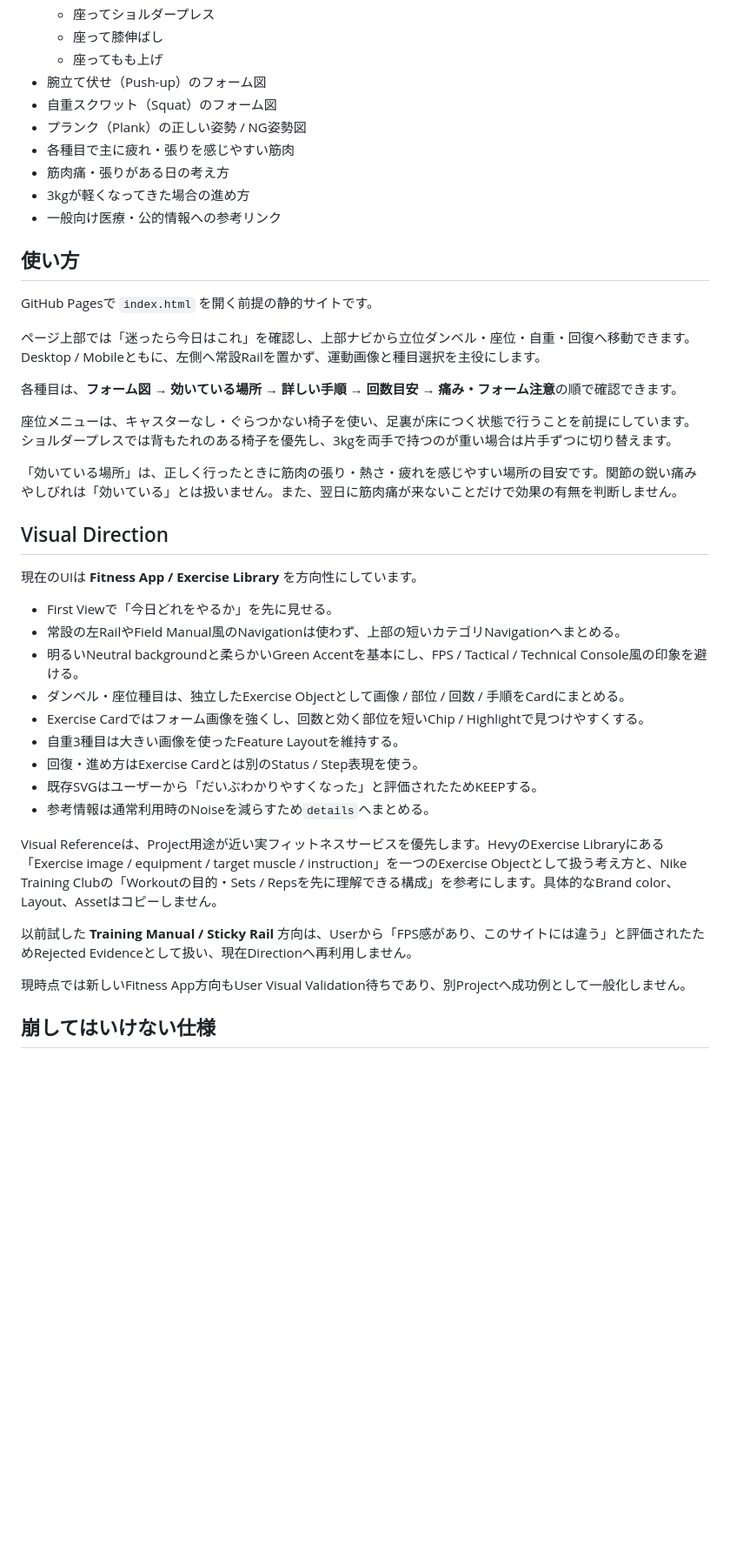
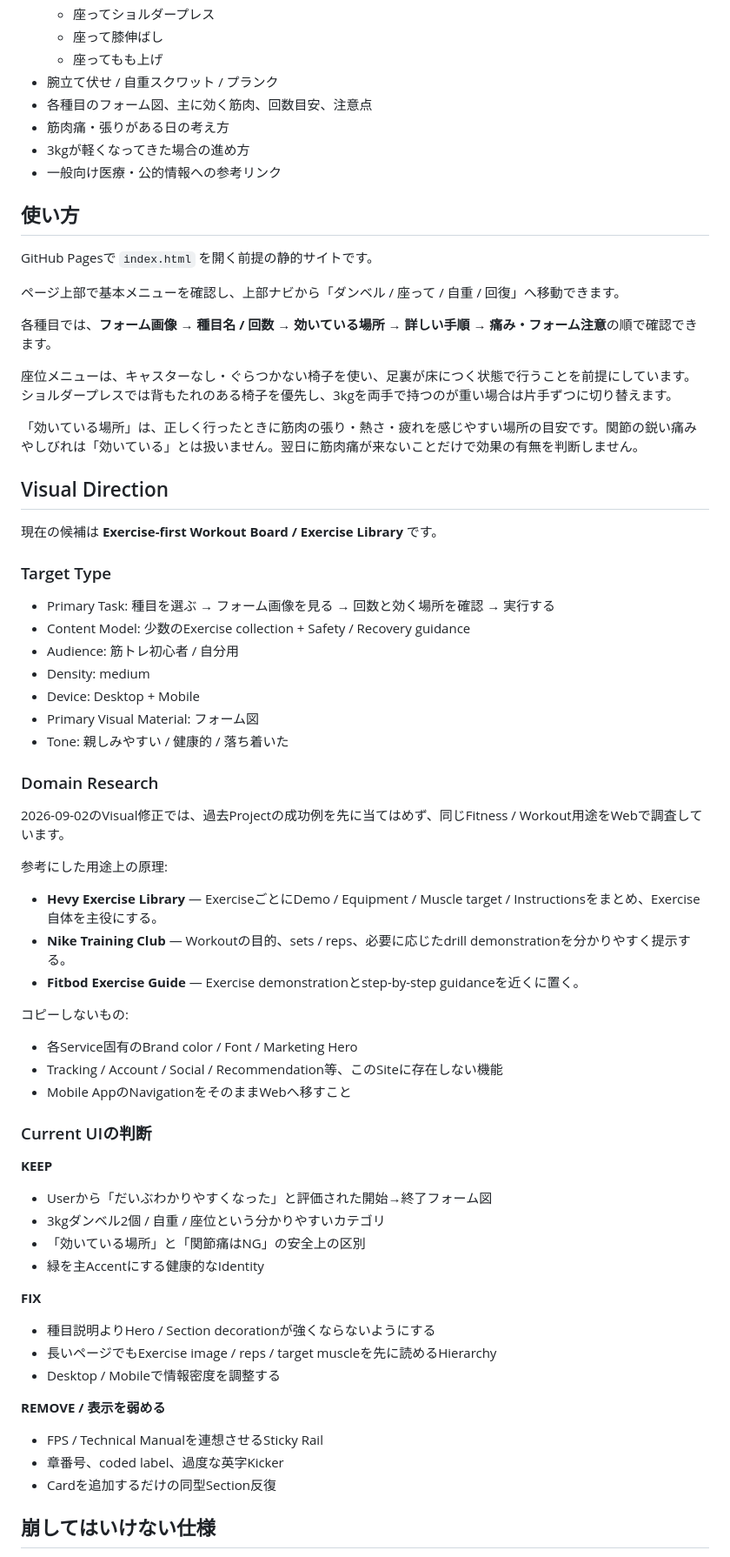
Before and after one commit to EliteMay/home-workout-guide, a Markdown page: README.md, the part around one of its changes. Shown at 87% size. Rendered like a GitHub page; blank space fills up the shorter version.

Commit message:
docs: update domain-first workout design notes

```diff
--- a/README.md
+++ b/README.md
@@ -16,10 +16,8 @@
   - 座ってショルダープレス
   - 座って膝伸ばし
   - 座ってもも上げ
-- 腕立て伏せ（Push-up）のフォーム図
-- 自重スクワット（Squat）のフォーム図
-- プランク（Plank）の正しい姿勢 / NG姿勢図
-- 各種目で主に疲れ・張りを感じやすい筋肉
+- 腕立て伏せ / 自重スクワット / プランク
+- 各種目のフォーム図、主に効く筋肉、回数目安、注意点
 - 筋肉痛・張りがある日の考え方
 - 3kgが軽くなってきた場合の進め方
 - 一般向け医療・公的情報への参考リンク
@@ -28,33 +26,64 @@
 
 GitHub Pagesで `index.html` を開く前提の静的サイトです。
 
-ページ上部では「迷ったら今日はこれ」を確認し、上部ナビから立位ダンベル・座位・自重・回復へ移動できます。Desktop / Mobileともに、左側へ常設Railを置かず、運動画像と種目選択を主役にします。
+ページ上部で基本メニューを確認し、上部ナビから「ダンベル / 座って / 自重 / 回復」へ移動できます。
 
-各種目は、**フォーム図 → 効いている場所 → 詳しい手順 → 回数目安 → 痛み・フォーム注意**の順で確認できます。
+各種目では、**フォーム画像 → 種目名 / 回数 → 効いている場所 → 詳しい手順 → 痛み・フォーム注意**の順で確認できます。
 
 座位メニューは、キャスターなし・ぐらつかない椅子を使い、足裏が床につく状態で行うことを前提にしています。ショルダープレスでは背もたれのある椅子を優先し、3kgを両手で持つのが重い場合は片手ずつに切り替えます。
 
-「効いている場所」は、正しく行ったときに筋肉の張り・熱さ・疲れを感じやすい場所の目安です。関節の鋭い痛みやしびれは「効いている」とは扱いません。また、翌日に筋肉痛が来ないことだけで効果の有無を判断しません。
+「効いている場所」は、正しく行ったときに筋肉の張り・熱さ・疲れを感じやすい場所の目安です。関節の鋭い痛みやしびれは「効いている」とは扱いません。翌日に筋肉痛が来ないことだけで効果の有無を判断しません。
 
 ## Visual Direction
 
-現在のUIは **Fitness App / Exercise Library** を方向性にしています。
+現在の候補は **Exercise-first Workout Board / Exercise Library** です。
 
-- First Viewで「今日どれをやるか」を先に見せる。
-- 常設の左RailやField Manual風のNavigationは使わず、上部の短いカテゴリNavigationへまとめる。
-- 明るいNeutral backgroundと柔らかいGreen Accentを基本にし、FPS / Tactical / Technical Console風の印象を避ける。
-- ダンベル・座位種目は、独立したExercise Objectとして画像 / 部位 / 回数 / 手順をCardにまとめる。
-- Exercise Cardではフォーム画像を強くし、回数と効く部位を短いChip / Highlightで見つけやすくする。
-- 自重3種目は大きい画像を使ったFeature Layoutを維持する。
-- 回復・進め方はExercise Cardとは別のStatus / Step表現を使う。
-- 既存SVGはユーザーから「だいぶわかりやすくなった」と評価されたためKEEPする。
-- 参考情報は通常利用時のNoiseを減らすため`details`へまとめる。
+### Target Type
 
-Visual Referenceは、Project用途が近い実フィットネスサービスを優先します。HevyのExercise Libraryにある「Exercise image / equipment / target muscle / instruction」を一つのExercise Objectとして扱う考え方と、Nike Training Clubの「Workoutの目的・Sets / Repsを先に理解できる構成」を参考にします。具体的なBrand color、Layout、Assetはコピーしません。
+- Primary Task: 種目を選ぶ → フォーム画像を見る → 回数と効く場所を確認 → 実行する
+- Content Model: 少数のExercise collection + Safety / Recovery guidance
+- Audience: 筋トレ初心者 / 自分用
+- Density: medium
+- Device: Desktop + Mobile
+- Primary Visual Material: フォーム図
+- Tone: 親しみやすい / 健康的 / 落ち着いた
 
-以前試した **Training Manual / Sticky Rail** 方向は、Userから「FPS感があり、このサイトには違う」と評価されたためRejected Evidenceとして扱い、現在Directionへ再利用しません。
+### Domain Research
 
-現時点では新しいFitness App方向もUser Visual Validation待ちであり、別Projectへ成功例として一般化しません。
+2026-09-02のVisual修正では、過去Projectの成功例を先に当てはめず、同じFitness / Workout用途をWebで調査しています。
+
+参考にした用途上の原理:
+
+- **Hevy Exercise Library** — ExerciseごとにDemo / Equipment / Muscle target / Instructionsをまとめ、Exercise自体を主役にする。
+- **Nike Training Club** — Workoutの目的、sets / reps、必要に応じたdrill demonstrationを分かりやすく提示する。
+- **Fitbod Exercise Guide** — Exercise demonstrationとstep-by-step guidanceを近くに置く。
+
+コピーしないもの:
+
+- 各Service固有のBrand color / Font / Marketing Hero
+- Tracking / Account / Social / Recommendation等、このSiteに存在しない機能
+- Mobile AppのNavigationをそのままWebへ移すこと
+
+### Current UIの判断
+
+**KEEP**
+
+- Userから「だいぶわかりやすくなった」と評価された開始→終了フォーム図
+- 3kgダンベル2個 / 自重 / 座位という分かりやすいカテゴリ
+- 「効いている場所」と「関節痛はNG」の安全上の区別
+- 緑を主Accentにする健康的なIdentity
+
+**FIX**
+
+- 種目説明よりHero / Section decorationが強くならないようにする
+- 長いページでもExercise image / reps / target muscleを先に読めるHierarchy
+- Desktop / Mobileで情報密度を調整する
+
+**REMOVE / 表示を弱める**
+
+- FPS / Technical Manualを連想させるSticky Rail
+- 章番号、coded label、過度な英字Kicker
+- Cardを追加するだけの同型Section反復
 
 ## 崩してはいけない仕様
 
```
Also changed, not shown: other parts of README.md (+7 -18 lines).
